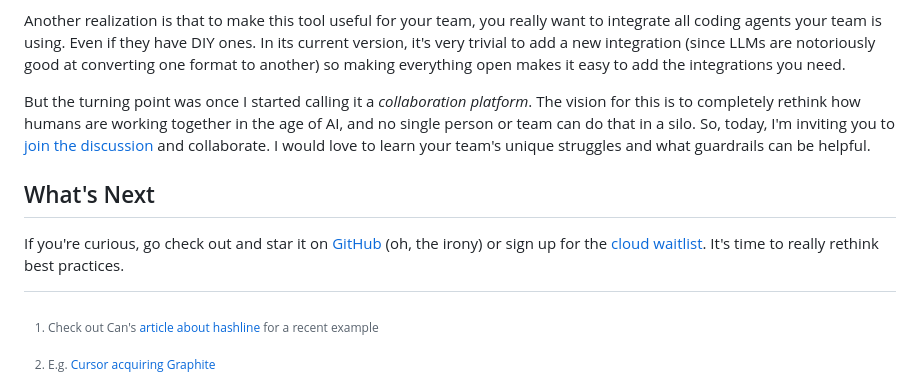
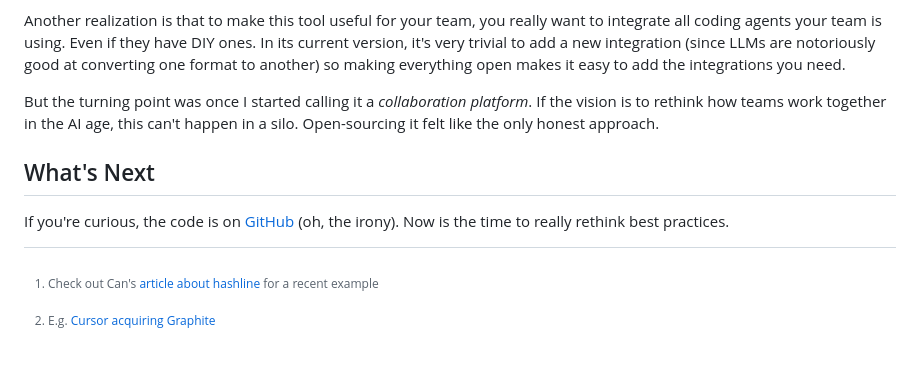
Before and after one commit to philipp-spiess/spiess.dev, a Markdown page: posts/software-collaboration-in-the-ai-age.md, the part around the change. GitHub-like rendering; blank space fills up the shorter version.

Commit message:
Tone down agentlogs pitch

```diff
--- a/posts/software-collaboration-in-the-ai-age.md
+++ b/posts/software-collaboration-in-the-ai-age.md
@@ -68,11 +68,11 @@ One aspect is that agent transcripts are a huge security liability since it's _v
 
 Another realization is that to make this tool useful for your team, you really want to integrate all coding agents your team is using. Even if they have DIY ones. In its current version, it's very trivial to add a new integration (since LLMs are notoriously good at converting one format to another) so making everything open makes it easy to add the integrations you need.
 
-But the turning point was once I started calling it a _collaboration platform_. The vision for this is to completely rethink how humans are working together in the age of AI, and no single person or team can do that in a silo. So, today, I'm inviting you to [join the discussion](https://github.com/agentlogs/agentlogs/discussions) and collaborate. I would love to learn your team's unique struggles and what guardrails can be helpful.
+But the turning point was once I started calling it a _collaboration platform_. If the vision is to rethink how teams work together in the AI age, this can't happen in a silo. Open-sourcing it felt like the only honest approach.
 
 ## What's Next
 
-If you're curious, go check out and star it on [GitHub](https://github.com/agentlogs/agentlogs) (oh, the irony) or sign up for the [cloud waitlist](http://agentlogs.ai/). It's time to really rethink best practices.
+If you're curious, the code is on [GitHub](https://github.com/agentlogs/agentlogs) (oh, the irony). Now is the time to really rethink best practices.
 
 [^1]: E.g. [Cursor acquiring Graphite](https://cursor.com/blog/graphite)
 
```
